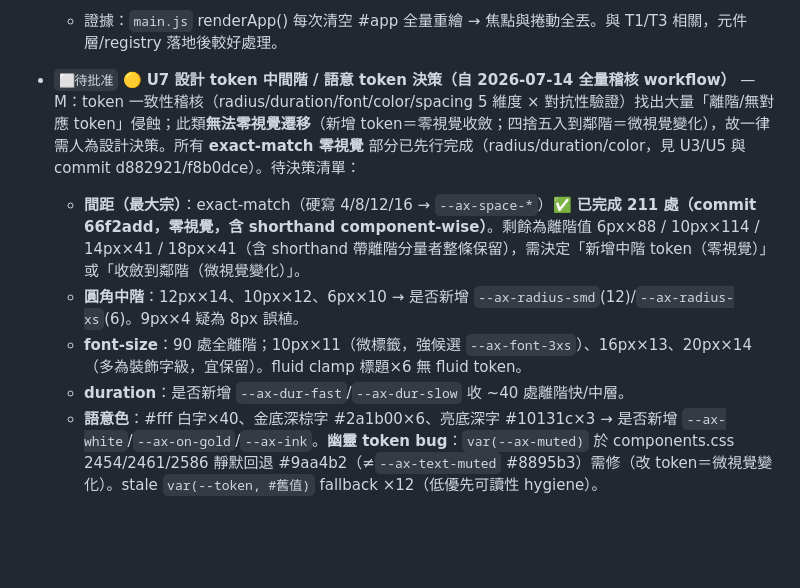
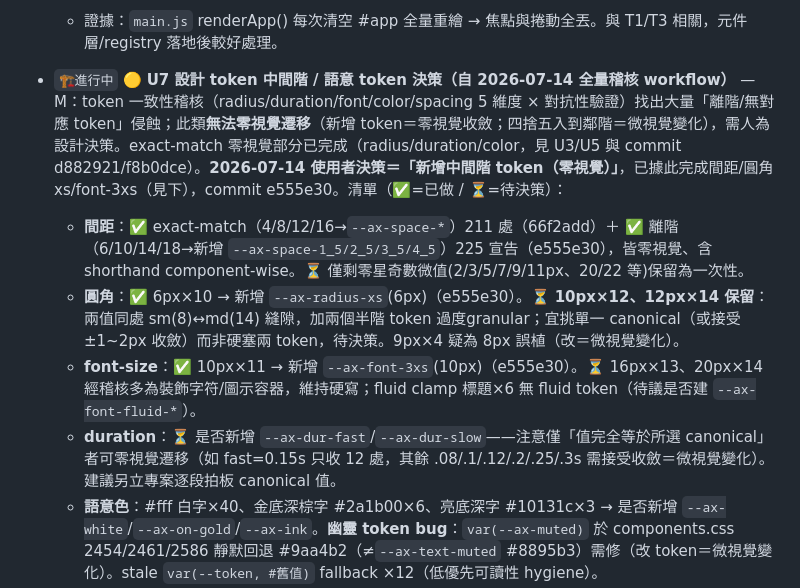
Before and after one commit to jack791212/apex-win-prototype, a Markdown page: intel/DEBT.md, the part around the change. Rendered like a GitHub page; blank space fills up the shorter version.

Commit message:
docs(debt): U7 記錄中間階 token 決策落地(間距/圓角xs/font-3xs, e555e30)
Co-Authored-By: Claude Opus 4.8 <noreply@anthropic.com>

```diff
--- a/intel/DEBT.md
+++ b/intel/DEBT.md
@@ -69,11 +69,11 @@
 - `✅完成` 🟡 **U6 保留焦點/捲動位置（全量重繪的 UX 傷害）** — M　·　2026-07-10：`HL.app.refresh` 改為包一層 —— 重繪前存 `#ax-main-content` scrollTop + 焦點元素 id，重繪後還原（有 id 才 re-focus）；導覽(enterView)不套用故換頁仍歸頂。preview：casino 捲到 300 → refresh 保持 300、導覽 lobby → 歸 0。
   - 證據：`main.js` renderApp() 每次清空 #app 全量重繪 → 焦點與捲動全丟。與 T1/T3 相關，元件層/registry 落地後較好處理。
 
-- `⬜待批准` 🟡 **U7 設計 token 中間階 / 語意 token 決策（自 2026-07-14 全量稽核 workflow）** — M：token 一致性稽核（radius/duration/font/color/spacing 5 維度 × 對抗性驗證）找出大量「離階/無對應 token」侵蝕；此類**無法零視覺遷移**（新增 token＝零視覺收斂；四捨五入到鄰階＝微視覺變化），故一律需人為設計決策。所有 **exact-match 零視覺** 部分已先行完成（radius/duration/color，見 U3/U5 與 commit d882921/f8b0dce）。待決策清單：
-  - **間距（最大宗）**：exact-match（硬寫 4/8/12/16 → `--ax-space-*`）**✅ 已完成 211 處（commit 66f2add，零視覺，含 shorthand component-wise）**。剩餘為離階值 6px×88 / 10px×114 / 14px×41 / 18px×41（含 shorthand 帶離階分量者整條保留），需決定「新增中階 token（零視覺）」或「收斂到鄰階（微視覺變化）」。
-  - **圓角中階**：12px×14、10px×12、6px×10 → 是否新增 `--ax-radius-smd`(12)/`--ax-radius-xs`(6)。9px×4 疑為 8px 誤植。
-  - **font-size**：90 處全離階；10px×11（微標籤，強候選 `--ax-font-3xs`）、16px×13、20px×14（多為裝飾字級，宜保留）。fluid clamp 標題×6 無 fluid token。
-  - **duration**：是否新增 `--ax-dur-fast`/`--ax-dur-slow` 收 ~40 處離階快/中層。
+- `🏗️進行中` 🟡 **U7 設計 token 中間階 / 語意 token 決策（自 2026-07-14 全量稽核 workflow）** — M：token 一致性稽核（radius/duration/font/color/spacing 5 維度 × 對抗性驗證）找出大量「離階/無對應 token」侵蝕；此類**無法零視覺遷移**（新增 token＝零視覺收斂；四捨五入到鄰階＝微視覺變化），需人為設計決策。exact-match 零視覺部分已完成（radius/duration/color，見 U3/U5 與 commit d882921/f8b0dce）。**2026-07-14 使用者決策＝「新增中間階 token（零視覺）」**，已據此完成間距/圓角xs/font-3xs（見下），commit e555e30。清單（✅=已做 / ⏳=待決策）：
+  - **間距**：✅ exact-match（4/8/12/16→`--ax-space-*`）211 處（66f2add）＋ ✅ 離階（6/10/14/18→新增 `--ax-space-1_5/2_5/3_5/4_5`）225 宣告（e555e30），皆零視覺、含 shorthand component-wise。⏳ 僅剩零星奇數微值(2/3/5/7/9/11px、20/22 等)保留為一次性。
+  - **圓角**：✅ 6px×10 → 新增 `--ax-radius-xs`(6px)（e555e30）。⏳ **10px×12、12px×14 保留**：兩值同處 sm(8)↔md(14) 縫隙，加兩個半階 token 過度granular；宜挑單一 canonical（或接受 ±1~2px 收斂）而非硬塞兩 token，待決策。9px×4 疑為 8px 誤植（改＝微視覺變化）。
+  - **font-size**：✅ 10px×11 → 新增 `--ax-font-3xs`(10px)（e555e30）。⏳ 16px×13、20px×14 經稽核多為裝飾字符/圖示容器，維持硬寫；fluid clamp 標題×6 無 fluid token（待議是否建 `--ax-font-fluid-*`）。
+  - **duration**：⏳ 是否新增 `--ax-dur-fast`/`--ax-dur-slow`——注意僅「值完全等於所選 canonical」者可零視覺遷移（如 fast=0.15s 只收 12 處，其餘 .08/.1/.12/.2/.25/.3s 需接受收斂＝微視覺變化）。建議另立專案逐段拍板 canonical 值。
   - **語意色**：#fff 白字×40、金底深棕字 #2a1b00×6、亮底深字 #10131c×3 → 是否新增 `--ax-white`/`--ax-on-gold`/`--ax-ink`。**幽靈 token bug**：`var(--ax-muted)` 於 components.css 2454/2461/2586 靜默回退 #9aa4b2（≠`--ax-text-muted` #8895b3）需修（改 token＝微視覺變化）。stale `var(--token, #舊值)` fallback ×12（低優先可讀性 hygiene）。
   - **完整性批評（尚未量化）**：z-index（magic number 無 token）、border-width（1/2px）、line-height（1.5/1.45/1.8）、font-weight（600~900 大量硬寫）亦無 token 化。
 
```
